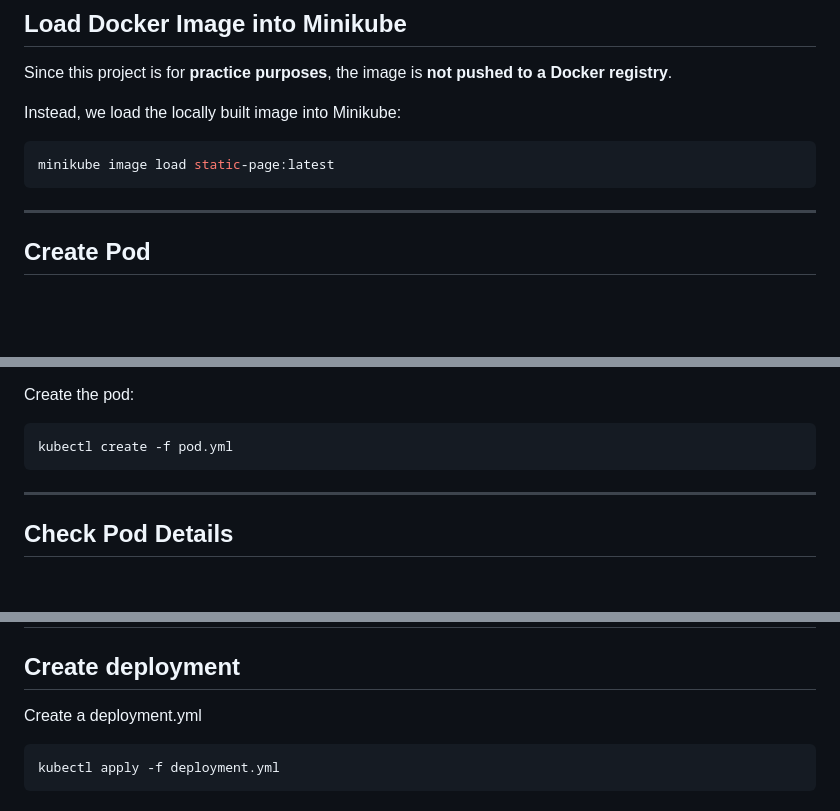
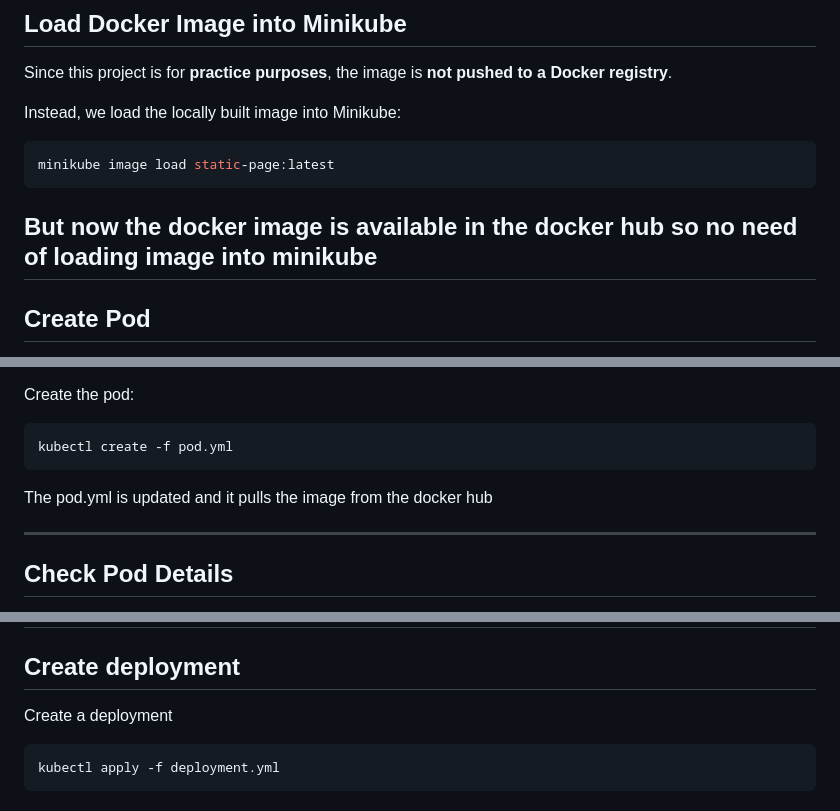
Before and after one commit to Shanmukha5269/static-page-end-to-end, a Markdown page: README.md, 3 parts joined by grey strips. Rendered like a GitHub page; blank space fills up the shorter version.

````diff
--- a/README.md
+++ b/README.md
@@ -123,6 +123,7 @@ Instead, we load the locally built image into Minikube:
 minikube image load static-page:latest
 ```
 
+But now the docker image is available in the docker hub so no need of loading image into minikube
 ---
 
 ## Create Pod
@@ -139,6 +140,8 @@ Create the pod:
 ```bash
 kubectl create -f pod.yml
 ```
+
+The pod.yml is updated and it pulls the image from the docker hub
 
 ---
 
@@ -174,7 +177,7 @@ If the HTML content is displayed, the pod has been successfully deployed.
 
 ## Create deployment
 
-Create a deployment.yml
+Create a deployment
 
 ```bash
 kubectl apply -f deployment.yml
````
Also changed, not shown: other parts of README.md (+51 -0 lines).
